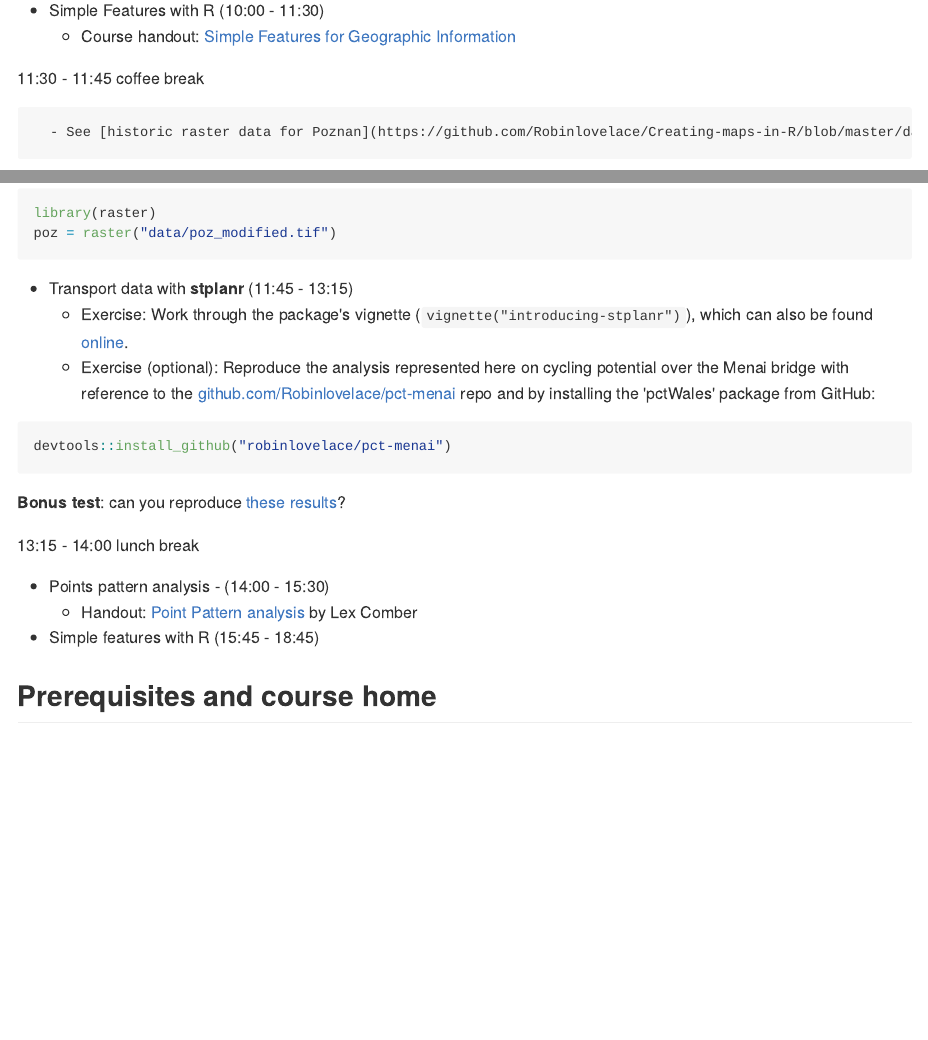
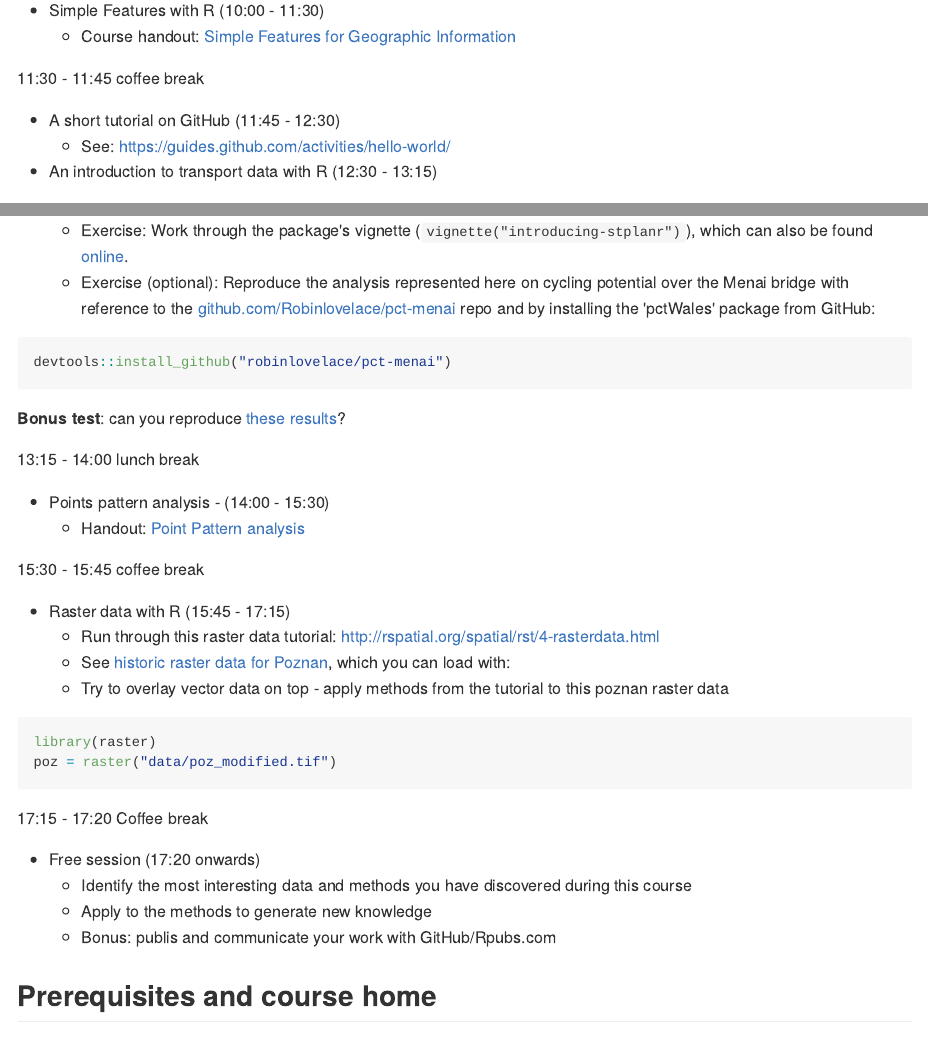
Before and after one commit to Robinlovelace/cs7, an R Markdown document (README.Rmd): the page in a window 1100 px wide, from 3690 px down, and a second part further down, joined at a grey line. The pictures show the output file README.md that the author committed with the source, drawn offline in the style of GitHub.

Commit message:
Update game plan for day 3

````diff
--- a/README.Rmd
+++ b/README.Rmd
@@ -172,16 +172,13 @@ Coffee break
 
 11:30 - 11:45 coffee break
 
-      - See [historic raster data for Poznan](https://github.com/Robinlovelace/Creating-maps-in-R/blob/master/data/poz_modified.tif), which you can load with:
-
-```{r, eval=FALSE}
-library(raster)
-poz = raster("data/poz_modified.tif")
-```
+- A short tutorial on GitHub (11:45 - 12:30)
+    - See: https://guides.github.com/activities/hello-world/
+- An introduction to transport data with R (12:30 - 13:15)
 
 <!-- - Spatio-temporal data with **spacetime** (11:30 - 13:45) -->
 
-- Transport data with **stplanr** (11:45 - 13:15)
+- Transport data with **stplanr** (12:30 - 13:15)
     - Exercise: Work through the package's vignette (`vignette("introducing-stplanr")`), which can also be found [online](https://cran.r-project.org/web/packages/stplanr/vignettes/introducing-stplanr.html).
     - Exercise (optional): Reproduce the analysis represented here on cycling potential over the Menai bridge with reference to the
     [github.com/Robinlovelace/pct-menai](https://github.com/Robinlovelace/pct-menai/blob/master/vignettes/menai-bridge-cycle.Rmd) repo and by installing the 'pctWales' package from GitHub:
@@ -195,10 +192,31 @@ devtools::install_github("robinlovelace/pct-menai")
 13:15 - 14:00 lunch break
 
 
-- Points pattern analysis -  (14:00 - 15:30)
-    - Handout: [Point Pattern analysis](https://www.dropbox.com/s/gn1i21rsvipbwom/Point_Pattern.pdf?dl=0) by Lex Comber
 
-- Simple features with R (15:45 - 18:45)
+- Points pattern analysis - (14:00 - 15:30)
+    - Handout: [Point Pattern analysis](https://github.com/Robinlovelace/geocompr/blob/master/work-in-progress/10-point-pattern.Rmd)
+
+15:30 - 15:45 coffee break
+
+- Raster data with R (15:45 - 17:15)
+    - Run through this raster data tutorial: http://rspatial.org/spatial/rst/4-rasterdata.html
+    - See [historic raster data for Poznan](https://github.com/Robinlovelace/Creating-maps-in-R/blob/master/data/poz_modified.tif), which you can load with:
+    - Try to overlay vector data on top - apply methods from the tutorial to this poznan raster data
+
+```{r, eval=FALSE}
+library(raster)
+poz = raster("data/poz_modified.tif")
+```
+
+
+
+17:15 - 17:20 Coffee break
+
+- Free session (17:20 onwards)
+    - Identify the most interesting data and methods you have discovered during this course
+    - Apply to the methods to generate new knowledge
+    - Bonus: publis and communicate your work with GitHub/Rpubs.com
+
 
 ## Prerequisites and course home
 
````
Also changed, not shown: README.md.
